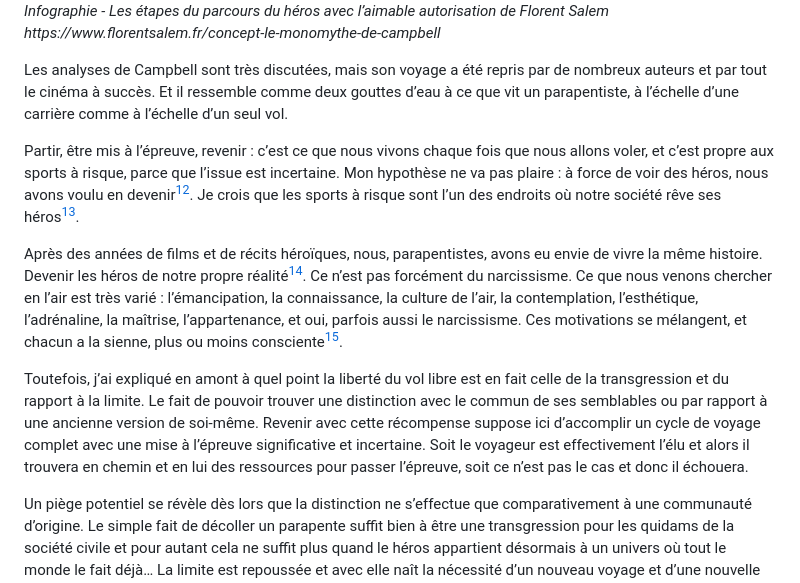
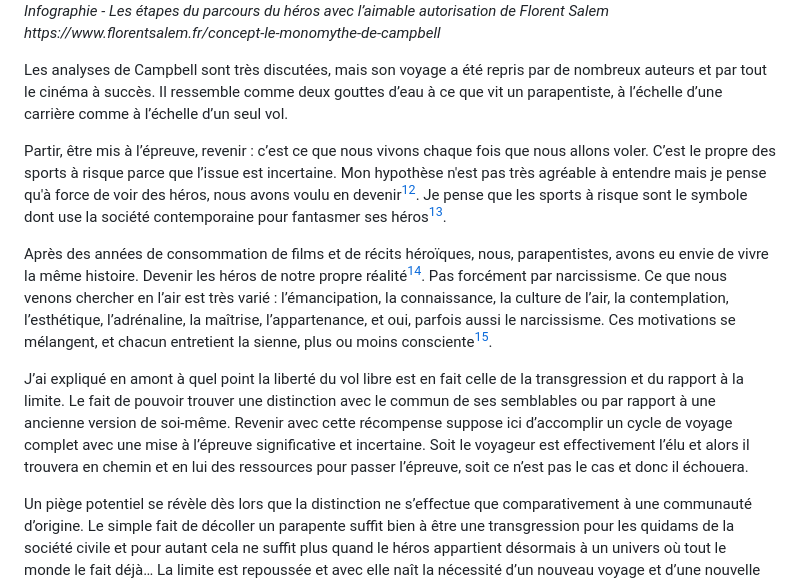
Before and after one commit to julien66/pgsecurite, a Markdown page: chapitres/18-la-force-de-nos-croyances.md, the part around the change. Drawn GitHub-style.

```diff
--- a/chapitres/18-la-force-de-nos-croyances.md
+++ b/chapitres/18-la-force-de-nos-croyances.md
@@ -87,13 +87,13 @@ Ici je dois traiter de la partie immergée de l’iceberg et la raison pour laqu
 *![](../images/voyage-du-heros.png)*
 *Infographie \- Les étapes du parcours du héros avec l’aimable autorisation de Florent Salem https\://www\.florentsalem.fr/concept-le-monomythe-de-campbell*
 
-Les analyses de Campbell sont très discutées, mais son voyage a été repris par de nombreux auteurs et par tout le cinéma à succès. Et il ressemble comme deux gouttes d’eau à ce que vit un parapentiste, à l’échelle d’une carrière comme à l’échelle d’un seul vol.
+Les analyses de Campbell sont très discutées, mais son voyage a été repris par de nombreux auteurs et par tout le cinéma à succès. Il ressemble comme deux gouttes d’eau à ce que vit un parapentiste, à l’échelle d’une carrière comme à l’échelle d’un seul vol.
 
-Partir, être mis à l’épreuve, revenir : c’est ce que nous vivons chaque fois que nous allons voler, et c’est propre aux sports à risque, parce que l’issue est incertaine. Mon hypothèse ne va pas plaire : à force de voir des héros, nous avons voulu en devenir[^21]. Je crois que les sports à risque sont l’un des endroits où notre société rêve ses héros[^22].
+Partir, être mis à l’épreuve, revenir : c’est ce que nous vivons chaque fois que nous allons voler. C’est le propre des sports à risque parce que l’issue est incertaine. Mon hypothèse n'est pas très agréable à entendre mais je pense qu'à force de voir des héros, nous avons voulu en devenir[^21]. Je pense que les sports à risque sont le symbole dont use la société contemporaine pour fantasmer ses héros[^22].
 
-Après des années de films et de récits héroïques, nous, parapentistes, avons eu envie de vivre la même histoire. Devenir les héros de notre propre réalité[^23]. Ce n’est pas forcément du narcissisme. Ce que nous venons chercher en l’air est très varié : l’émancipation, la connaissance, la culture de l’air, la contemplation, l’esthétique, l’adrénaline, la maîtrise, l’appartenance, et oui, parfois aussi le narcissisme. Ces motivations se mélangent, et chacun a la sienne, plus ou moins consciente[^24].
+Après des années de consommation de films et de récits héroïques, nous, parapentistes, avons eu envie de vivre la même histoire. Devenir les héros de notre propre réalité[^23]. Pas forcément par narcissisme. Ce que nous venons chercher en l’air est très varié : l’émancipation, la connaissance, la culture de l’air, la contemplation, l’esthétique, l’adrénaline, la maîtrise, l’appartenance, et oui, parfois aussi le narcissisme. Ces motivations se mélangent, et chacun entretient la sienne, plus ou moins consciente[^24].
 
-Toutefois, j’ai expliqué en amont à quel point la liberté du vol libre est en fait celle de la transgression et du rapport à la limite. Le fait de pouvoir trouver une distinction avec le commun de ses semblables ou par rapport à une ancienne version de soi-même. Revenir avec cette récompense suppose ici d’accomplir un cycle de voyage complet avec une mise à l’épreuve significative et incertaine. Soit le voyageur est effectivement l’élu et alors il trouvera en chemin et en lui des ressources pour passer l’épreuve, soit ce n’est pas le cas et donc il échouera.
+J’ai expliqué en amont à quel point la liberté du vol libre est en fait celle de la transgression et du rapport à la limite. Le fait de pouvoir trouver une distinction avec le commun de ses semblables ou par rapport à une ancienne version de soi-même. Revenir avec cette récompense suppose ici d’accomplir un cycle de voyage complet avec une mise à l’épreuve significative et incertaine. Soit le voyageur est effectivement l’élu et alors il trouvera en chemin et en lui des ressources pour passer l’épreuve, soit ce n’est pas le cas et donc il échouera.
 
 Un piège potentiel se révèle dès lors que la distinction ne s’effectue que comparativement à une communauté d’origine. Le simple fait de décoller un parapente suffit bien à être une transgression pour les quidams de la société civile et pour autant cela ne suffit plus quand le héros appartient désormais à un univers où tout le monde le fait déjà… La limite est repoussée et avec elle naît la nécessité d’un nouveau voyage et d’une nouvelle transgression pour obtenir à nouveau le statut recherché au sein de la communauté. Les stars de notre pratique sont celles et ceux qui ont réchappé de multiples voyages. L’événement roi est celui où le vainqueur démontre au monde entier l’étendue de son pouvoir de transgression en pulvérisant toutes les limites possibles et imaginables : c’est la X-Alps.
 
```
